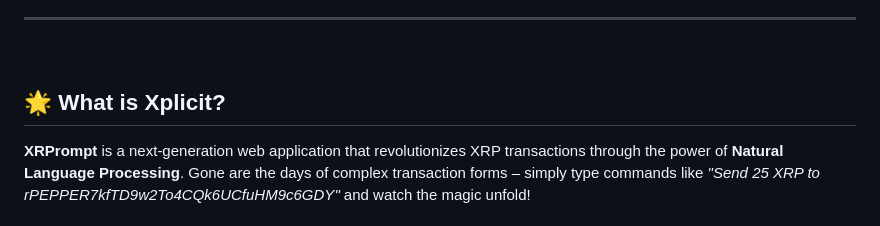
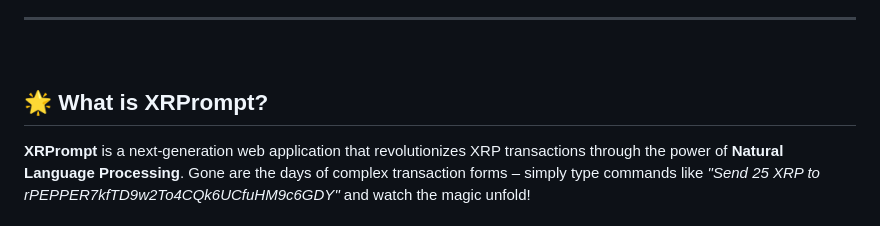
Before and after one commit to samirxnova/XRPrompt, a Markdown page: README.md, the part around the change. GitHub-like rendering.

```diff
--- a/README.md
+++ b/README.md
@@ -24,7 +24,7 @@
 
 </div>
 
-## 🌟 **What is Xplicit?**
+## 🌟 **What is XRPrompt?**
 
 **XRPrompt** is a next-generation web application that revolutionizes XRP transactions through the power of **Natural Language Processing**. Gone are the days of complex transaction forms – simply type commands like *"Send 25 XRP to rPEPPER7kfTD9w2To4CQk6UCfuHM9c6GDY"* and watch the magic unfold!
 
```
